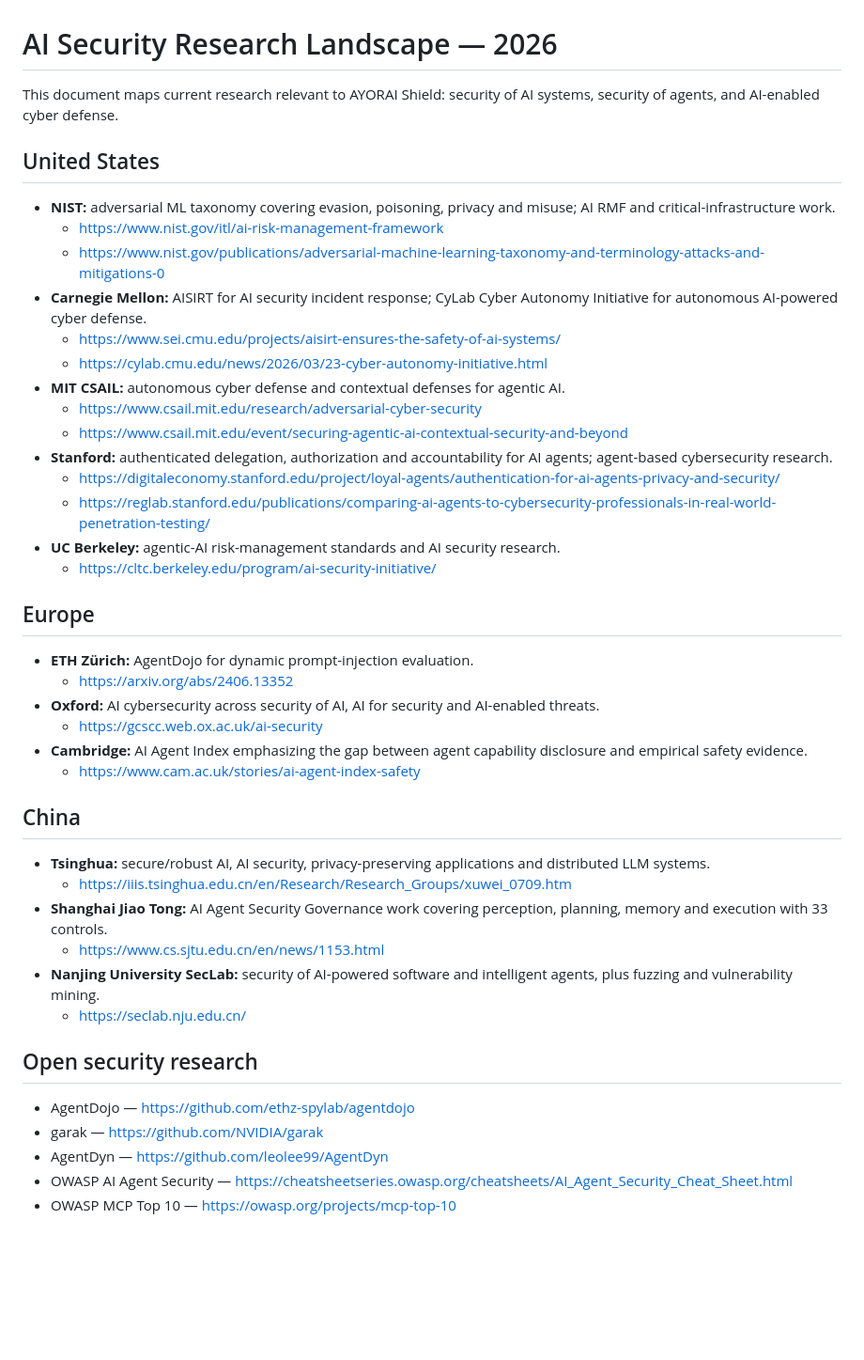
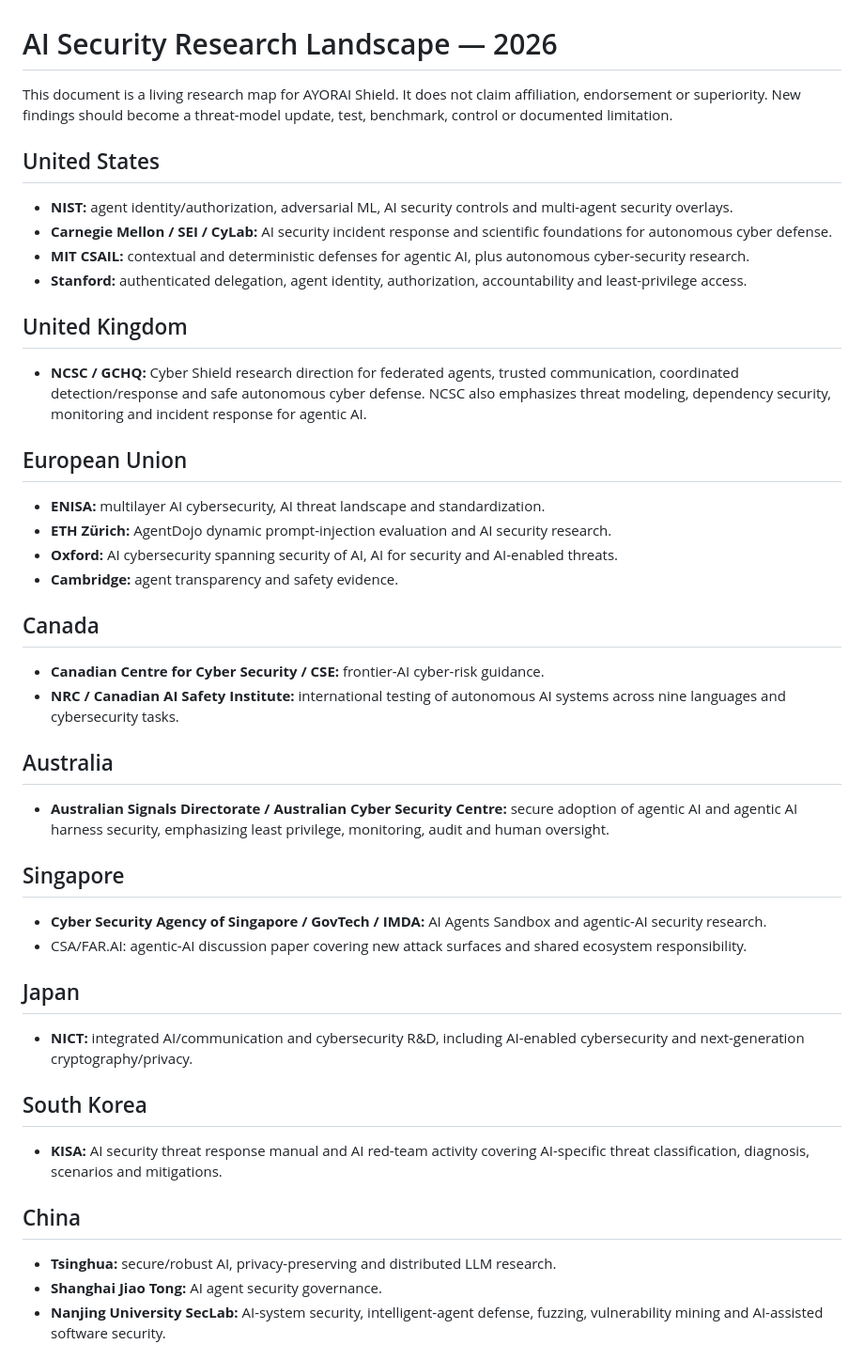
Before and after one commit to Ayorinha/ayorai, a Markdown page: docs/research-landscape.md, the part around one of its changes. Shown at 94% size. Drawn GitHub-style; blank space fills up the shorter version.

Commit message:
security: implement ASAE research control and global threat map

```diff
--- a/docs/research-landscape.md
+++ b/docs/research-landscape.md
@@ -1,43 +1,50 @@
 # AI Security Research Landscape — 2026
 
-This document maps current research relevant to AYORAI Shield: security of AI systems, security of agents, and AI-enabled cyber defense.
+This document is a living research map for AYORAI Shield. It does not claim affiliation, endorsement or superiority. New findings should become a threat-model update, test, benchmark, control or documented limitation.
 
 ## United States
-- **NIST:** adversarial ML taxonomy covering evasion, poisoning, privacy and misuse; AI RMF and critical-infrastructure work.
-  - https://www.nist.gov/itl/ai-risk-management-framework
-  - https://www.nist.gov/publications/adversarial-machine-learning-taxonomy-and-terminology-attacks-and-mitigations-0
-- **Carnegie Mellon:** AISIRT for AI security incident response; CyLab Cyber Autonomy Initiative for autonomous AI-powered cyber defense.
-  - https://www.sei.cmu.edu/projects/aisirt-ensures-the-safety-of-ai-systems/
-  - https://cylab.cmu.edu/news/2026/03/23-cyber-autonomy-initiative.html
-- **MIT CSAIL:** autonomous cyber defense and contextual defenses for agentic AI.
-  - https://www.csail.mit.edu/research/adversarial-cyber-security
-  - https://www.csail.mit.edu/event/securing-agentic-ai-contextual-security-and-beyond
-- **Stanford:** authenticated delegation, authorization and accountability for AI agents; agent-based cybersecurity research.
-  - https://digitaleconomy.stanford.edu/project/loyal-agents/authentication-for-ai-agents-privacy-and-security/
-  - https://reglab.stanford.edu/publications/comparing-ai-agents-to-cybersecurity-professionals-in-real-world-penetration-testing/
-- **UC Berkeley:** agentic-AI risk-management standards and AI security research.
-  - https://cltc.berkeley.edu/program/ai-security-initiative/
 
-## Europe
-- **ETH Zürich:** AgentDojo for dynamic prompt-injection evaluation.
-  - https://arxiv.org/abs/2406.13352
-- **Oxford:** AI cybersecurity across security of AI, AI for security and AI-enabled threats.
-  - https://gcscc.web.ox.ac.uk/ai-security
-- **Cambridge:** AI Agent Index emphasizing the gap between agent capability disclosure and empirical safety evidence.
-  - https://www.cam.ac.uk/stories/ai-agent-index-safety
+- **NIST:** agent identity/authorization, adversarial ML, AI security controls and multi-agent security overlays.
+- **Carnegie Mellon / SEI / CyLab:** AI security incident response and scientific foundations for autonomous cyber defense.
+- **MIT CSAIL:** contextual and deterministic defenses for agentic AI, plus autonomous cyber-security research.
+- **Stanford:** authenticated delegation, agent identity, authorization, accountability and least-privilege access.
+
+## United Kingdom
+
+- **NCSC / GCHQ:** Cyber Shield research direction for federated agents, trusted communication, coordinated detection/response and safe autonomous cyber defense. NCSC also emphasizes threat modeling, dependency security, monitoring and incident response for agentic AI.
+
+## European Union
+
+- **ENISA:** multilayer AI cybersecurity, AI threat landscape and standardization.
+- **ETH Zürich:** AgentDojo dynamic prompt-injection evaluation and AI security research.
+- **Oxford:** AI cybersecurity spanning security of AI, AI for security and AI-enabled threats.
+- **Cambridge:** agent transparency and safety evidence.
+
+## Canada
+
+- **Canadian Centre for Cyber Security / CSE:** frontier-AI cyber-risk guidance.
+- **NRC / Canadian AI Safety Institute:** international testing of autonomous AI systems across nine languages and cybersecurity tasks.
+
+## Australia
+
+- **Australian Signals Directorate / Australian Cyber Security Centre:** secure adoption of agentic AI and agentic AI harness security, emphasizing least privilege, monitoring, audit and human oversight.
+
+## Singapore
+
+- **Cyber Security Agency of Singapore / GovTech / IMDA:** AI Agents Sandbox and agentic-AI security research.
+- CSA/FAR.AI: agentic-AI discussion paper covering new attack surfaces and shared ecosystem responsibility.
+
+## Japan
+
+- **NICT:** integrated AI/communication and cybersecurity R&D, including AI-enabled cybersecurity and next-generation cryptography/privacy.
+
+## South Korea
+
+- **KISA:** AI security threat response manual and AI red-team activity covering AI-specific threat classification, diagnosis, scenarios and mitigations.
 
 ## China
-- **Tsinghua:** secure/robust AI, AI security, privacy-preserving applications and distributed LLM systems.
-  - https://iiis.tsinghua.edu.cn/en/Research/Research_Groups/xuwei_0709.htm
-- **Shanghai Jiao Tong:** AI Agent Security Governance work covering perception, planning, memory and execution with 33 controls.
-  - https://www.cs.sjtu.edu.cn/en/news/1153.html
-- **Nanjing University SecLab:** security of AI-powered software and intelligent agents, plus fuzzing and vulnerability mining.
-  - https://seclab.nju.edu.cn/
 
-## Open security research
-- AgentDojo — https://github.com/ethz-spylab/agentdojo
-- garak — https://github.com/NVIDIA/garak
-- AgentDyn — https://github.com/leolee99/AgentDyn
-- OWASP AI Agent Security — https://cheatsheetseries.owasp.org/cheatsheets/AI_Agent_Security_Cheat_Sheet.html
-- OWASP MCP Top 10 — https://owasp.org/projects/mcp-top-10
+- **Tsinghua:** secure/robust AI, privacy-preserving and distributed LLM research.
+- **Shanghai Jiao Tong:** AI agent security governance.
+- **Nanjing University SecLab:** AI-system security, intelligent-agent defense, fuzzing, vulnerability mining and AI-assisted software security.
 
```
Also changed, not shown: other parts of docs/research-landscape.md (+39 -2 lines).
